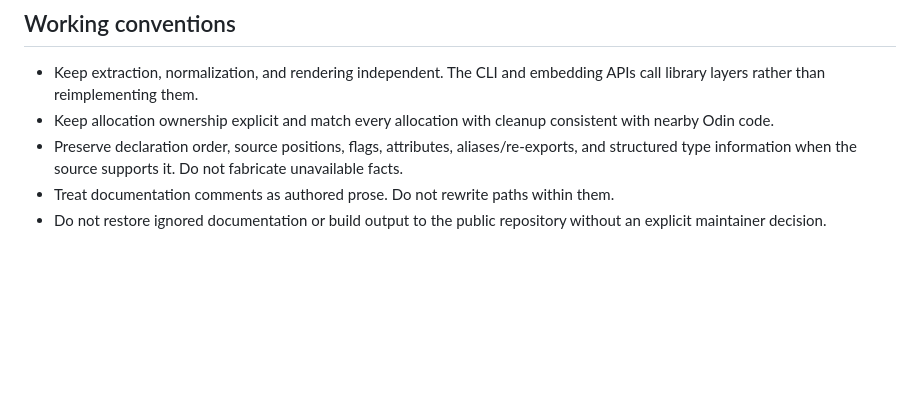
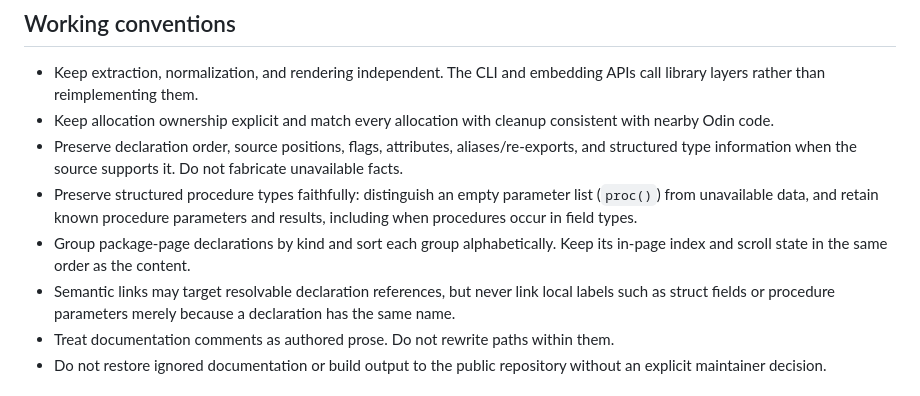
Before and after one commit to Skytrias/varde, a Markdown page: AGENTS.md, the part around the change. GitHub-like rendering; blank space fills up the shorter version.

```diff
--- a/AGENTS.md
+++ b/AGENTS.md
@@ -59,6 +59,14 @@ ignored; generated CI and preview output is also ignored.
 - Preserve declaration order, source positions, flags, attributes,
   aliases/re-exports, and structured type information when the source supports
   it. Do not fabricate unavailable facts.
+- Preserve structured procedure types faithfully: distinguish an empty
+  parameter list (`proc()`) from unavailable data, and retain known procedure
+  parameters and results, including when procedures occur in field types.
+- Group package-page declarations by kind and sort each group alphabetically.
+  Keep its in-page index and scroll state in the same order as the content.
+- Semantic links may target resolvable declaration references, but never link
+  local labels such as struct fields or procedure parameters merely because a
+  declaration has the same name.
 - Treat documentation comments as authored prose. Do not rewrite paths within
   them.
 - Do not restore ignored documentation or build output to the public repository
```
Also changed, not shown: README.md (+12 -5 lines).
